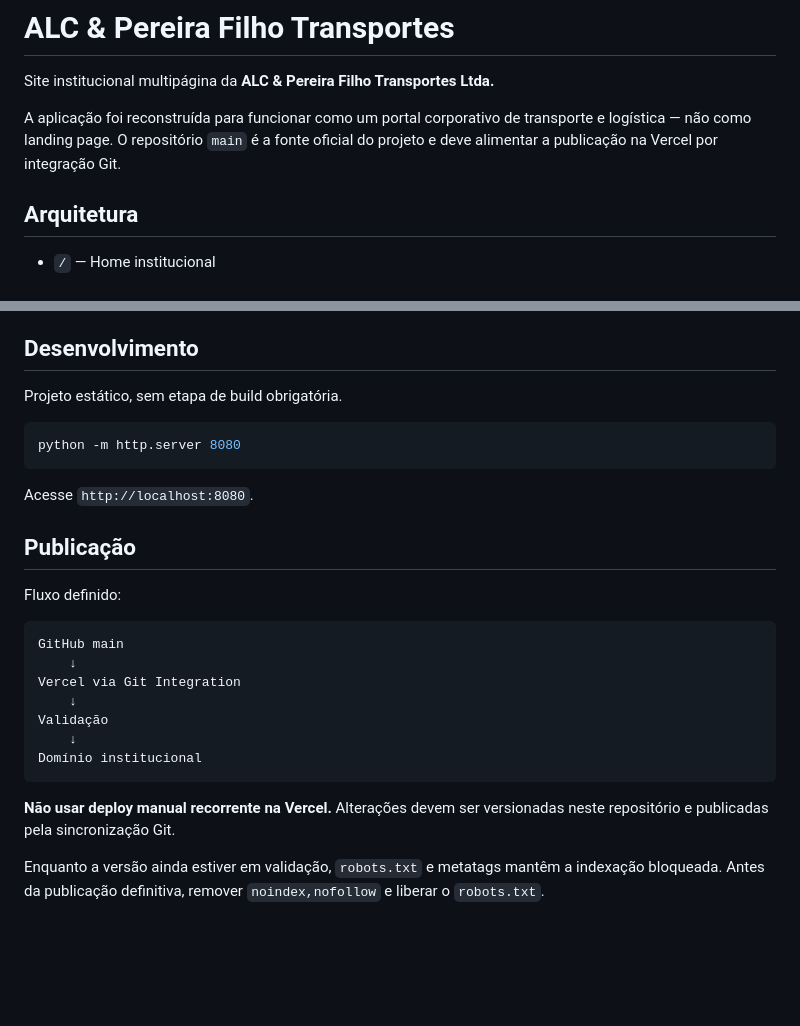
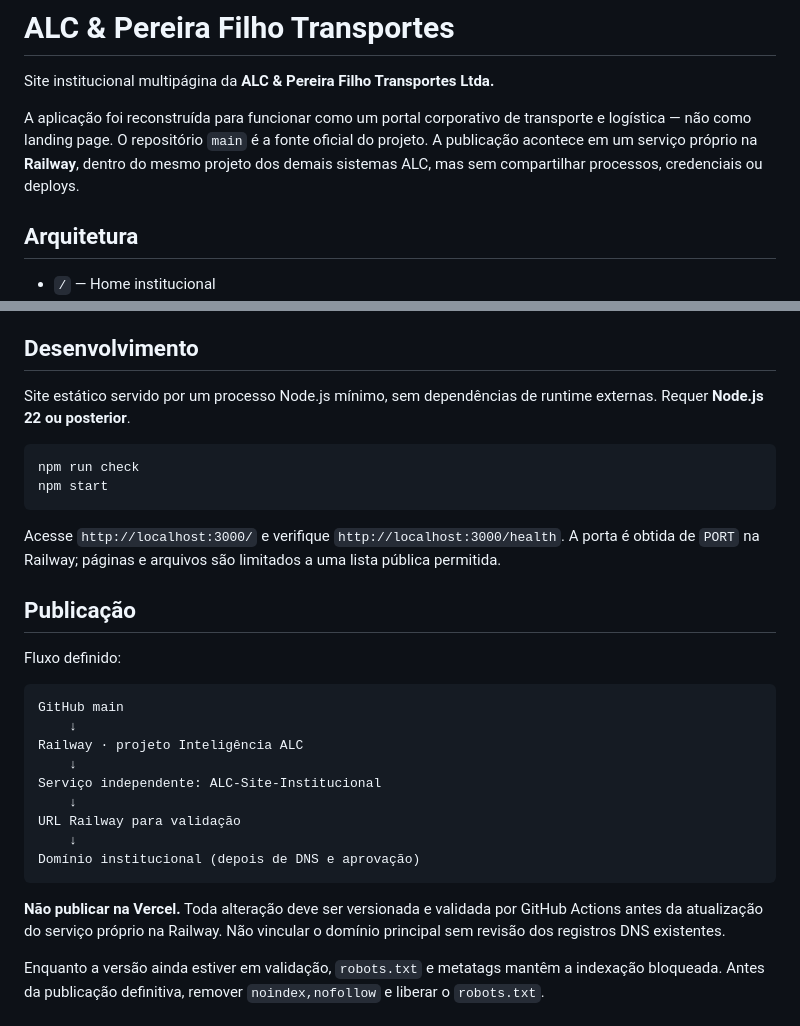
Before and after one commit to ofmrmatte/ALC-Pereira-Filho-Transportes, a Markdown page: README.md, 2 parts joined by grey strips. Rendered like a GitHub page; blank space fills up the shorter version.

Commit message:
docs(site): Railway deployment inside ALC shared project, separate service

````diff
--- a/README.md
+++ b/README.md
@@ -2,7 +2,7 @@
 
 Site institucional multipágina da **ALC & Pereira Filho Transportes Ltda.**
 
-A aplicação foi reconstruída para funcionar como um portal corporativo de transporte e logística — não como landing page. O repositório `main` é a fonte oficial do projeto e deve alimentar a publicação na Vercel por integração Git.
+A aplicação foi reconstruída para funcionar como um portal corporativo de transporte e logística — não como landing page. O repositório `main` é a fonte oficial do projeto. A publicação acontece em um serviço próprio na **Railway**, dentro do mesmo projeto dos demais sistemas ALC, mas sem compartilhar processos, credenciais ou deploys.
 
 ## Arquitetura
 
@@ -48,13 +48,14 @@ Canais configurados:
 
 ## Desenvolvimento
 
-Projeto estático, sem etapa de build obrigatória.
+Site estático servido por um processo Node.js mínimo, sem dependências de runtime externas. Requer **Node.js 22 ou posterior**.
 
 ```bash
-python -m http.server 8080
+npm run check
+npm start
 ```
 
-Acesse `http://localhost:8080`.
+Acesse `http://localhost:3000/` e verifique `http://localhost:3000/health`. A porta é obtida de `PORT` na Railway; páginas e arquivos são limitados a uma lista pública permitida.
 
 ## Publicação
 
@@ -63,14 +64,16 @@ Fluxo definido:
 ```text
 GitHub main
     ↓
-Vercel via Git Integration
+Railway · projeto Inteligência ALC
     ↓
-Validação
+Serviço independente: ALC-Site-Institucional
     ↓
-Domínio institucional
+URL Railway para validação
+    ↓
+Domínio institucional (depois de DNS e aprovação)
 ```
 
-**Não usar deploy manual recorrente na Vercel.** Alterações devem ser versionadas neste repositório e publicadas pela sincronização Git.
+**Não publicar na Vercel.** Toda alteração deve ser versionada e validada por GitHub Actions antes da atualização do serviço próprio na Railway. Não vincular o domínio principal sem revisão dos registros DNS existentes.
 
 Enquanto a versão ainda estiver em validação, `robots.txt` e metatags mantêm a indexação bloqueada. Antes da publicação definitiva, remover `noindex,nofollow` e liberar o `robots.txt`.
 
````
